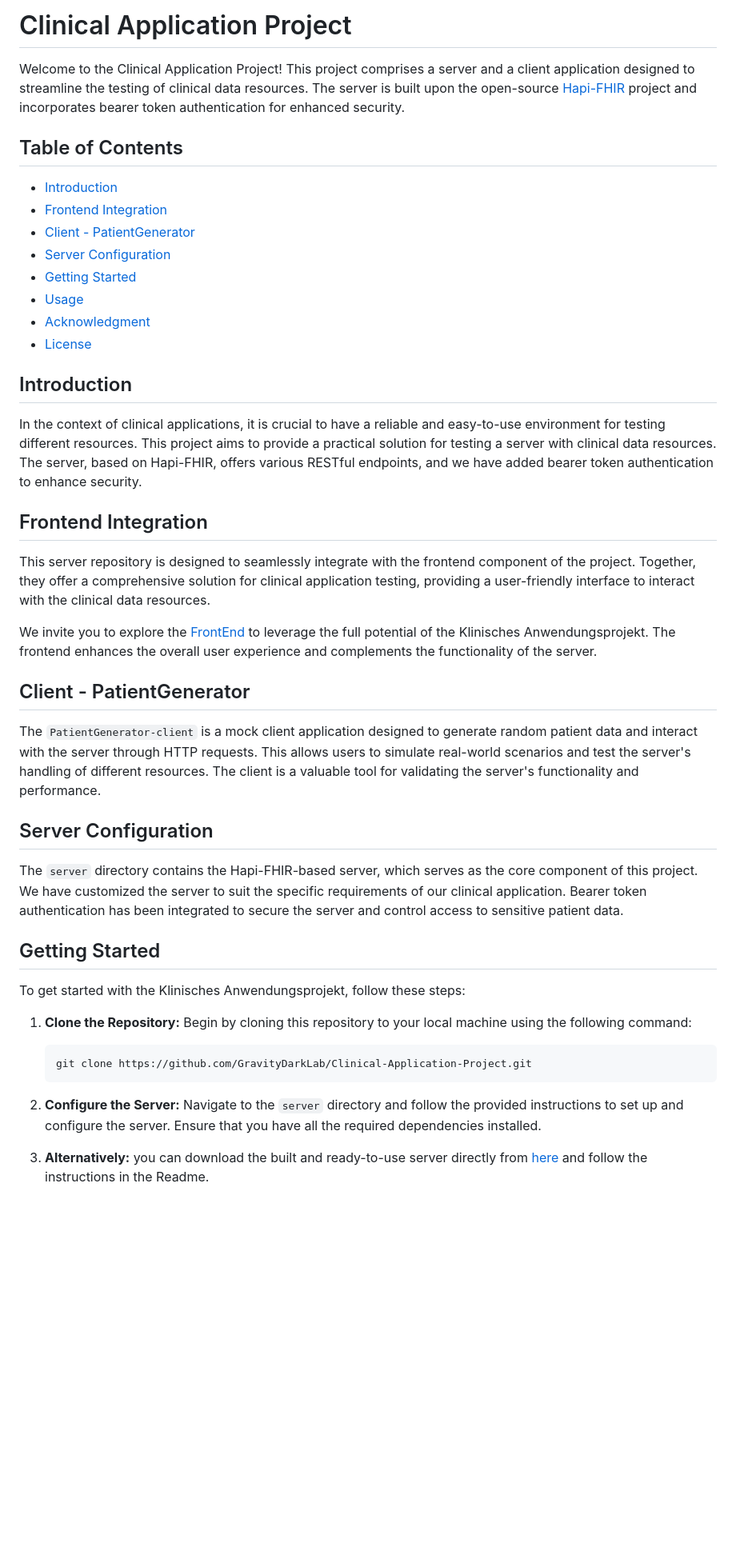
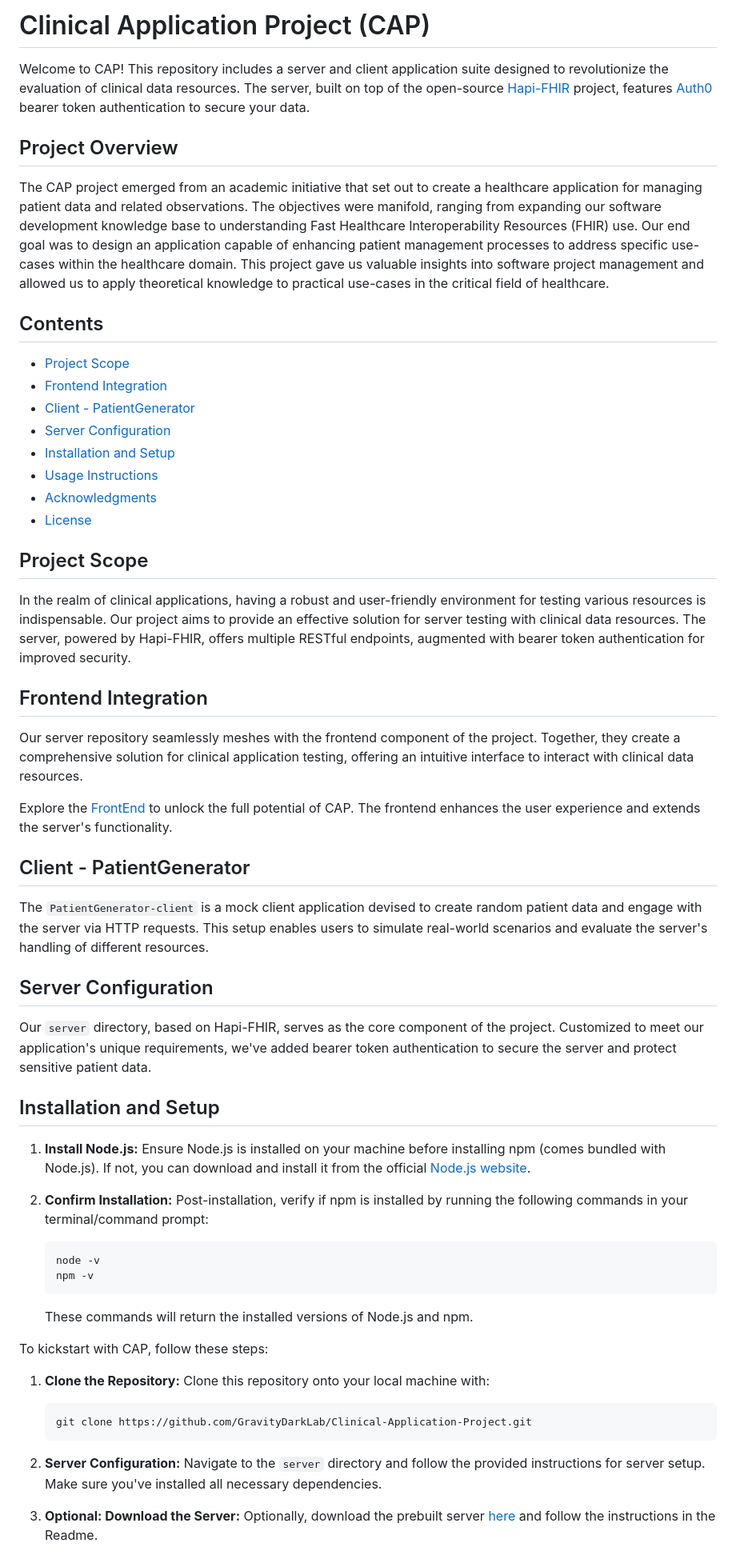
Before and after one commit to GravityDarkLab/Clinical-Application-Project, a Markdown page: README.md, the part around one of its changes. Shown at 80% size. Rendered like a GitHub page; blank space fills up the shorter version.

````diff
--- a/README.md
+++ b/README.md
@@ -1,46 +1,61 @@
-# Clinical Application Project
+# Clinical Application Project (CAP)
 
-Welcome to the Clinical Application Project! This project comprises a server and a client application designed to streamline the testing of clinical data resources. The server is built upon the open-source [Hapi-FHIR](https://hapifhir.io/) project and incorporates bearer token authentication for enhanced security.
+Welcome to CAP! This repository includes a server and client application suite designed to revolutionize the evaluation of clinical data resources. The server, built on top of the open-source [Hapi-FHIR](https://hapifhir.io/) project, features [Auth0](https://auth0.com/) bearer token authentication to secure your data.
 
-## Table of Contents
+## Project Overview
 
-- [Introduction](#introduction)
+The CAP project emerged from an academic initiative that set out to create a healthcare application for managing patient data and related observations. The objectives were manifold, ranging from expanding our software development knowledge base to understanding Fast Healthcare Interoperability Resources (FHIR) use. Our end goal was to design an application capable of enhancing patient management processes to address specific use-cases within the healthcare domain. This project gave us valuable insights into software project management and allowed us to apply theoretical knowledge to practical use-cases in the critical field of healthcare.
+
+## Contents
+
+- [Project Scope](#project-scope)
 - [Frontend Integration](frontend-integration)
 - [Client - PatientGenerator](#client---patientgenerator)
 - [Server Configuration](#server-configuration)
-- [Getting Started](#getting-started)
-- [Usage](#usage)
-- [Acknowledgment](#acknowledgment)
+- [Installation and Setup](#installation-and-setup)
+- [Usage Instructions](#usage-instructions)
+- [Acknowledgments](#acknowledgments)
 - [License](#license)
 
-## Introduction
+## Project Scope
 
-In the context of clinical applications, it is crucial to have a reliable and easy-to-use environment for testing different resources. This project aims to provide a practical solution for testing a server with clinical data resources. The server, based on Hapi-FHIR, offers various RESTful endpoints, and we have added bearer token authentication to enhance security.
+In the realm of clinical applications, having a robust and user-friendly environment for testing various resources is indispensable. Our project aims to provide an effective solution for server testing with clinical data resources. The server, powered by Hapi-FHIR, offers multiple RESTful endpoints, augmented with bearer token authentication for improved security.
 
 ## Frontend Integration
 
-This server repository is designed to seamlessly integrate with the frontend component of the project. Together, they offer a comprehensive solution for clinical application testing, providing a user-friendly interface to interact with the clinical data resources.
+Our server repository seamlessly meshes with the frontend component of the project. Together, they create a comprehensive solution for clinical application testing, offering an intuitive interface to interact with clinical data resources.
 
-We invite you to explore the [FrontEnd](https://github.com/GravityDarkLab/Clinical-Application-Project/tree/main/Front-end) to leverage the full potential of the Klinisches Anwendungsprojekt. The frontend enhances the overall user experience and complements the functionality of the server.
+Explore the [FrontEnd](https://github.com/GravityDarkLab/Clinical-Application-Project/tree/main/Front-end) to unlock the full potential of CAP. The frontend enhances the user experience and extends the server's functionality.
 
 ## Client - PatientGenerator
 
-The `PatientGenerator-client` is a mock client application designed to generate random patient data and interact with the server through HTTP requests. This allows users to simulate real-world scenarios and test the server's handling of different resources. The client is a valuable tool for validating the server's functionality and performance.
+The `PatientGenerator-client` is a mock client application devised to create random patient data and engage with the server via HTTP requests. This setup enables users to simulate real-world scenarios and evaluate the server's handling of different resources.
 
 ## Server Configuration
 
-The `server` directory contains the Hapi-FHIR-based server, which serves as the core component of this project. We have customized the server to suit the specific requirements of our clinical application. Bearer token authentication has been integrated to secure the server and control access to sensitive patient data.
+Our `server` directory, based on Hapi-FHIR, serves as the core component of the project. Customized to meet our application's unique requirements, we've added bearer token authentication to secure the server and protect sensitive patient data.
 
-## Getting Started
+## Installation and Setup
 
-To get started with the Klinisches Anwendungsprojekt, follow these steps:
+1. **Install Node.js:**
+   Ensure Node.js is installed on your machine before installing npm (comes bundled with Node.js). If not, you can download and install it from the official [Node.js website](https://nodejs.org/).
 
-1. **Clone the Repository:** Begin by cloning this repository to your local machine using the following command:
+2. **Confirm Installation:**
+   Post-installation, verify if npm is installed by running the following commands in your terminal/command prompt:
+   ```
+   node -v
+   npm -v
+   ```
+   These commands will return the installed versions of Node.js and npm.
+
+To kickstart with CAP, follow these steps:
+
+1. **Clone the Repository:** Clone this repository onto your local machine with:
    ```
    git clone https://github.com/GravityDarkLab/Clinical-Application-Project.git
    ```
 
-2. **Configure the Server:** Navigate to the `server` directory and follow the provided instructions to set up and configure the server. Ensure that you have all the required dependencies installed.
+2. **Server Configuration:** Navigate to the `server` directory and follow the provided instructions for server setup. Make sure you've installed all necessary dependencies.
 
-3. **Alternatively:** you can download the built and ready-to-use server directly from [here](https://drive.google.com/drive/folders/1pery1-VEiU5qInV35zOIW4Vb3jjmPfdU?usp=drive_link) and follow the instructions in the Readme.
+3. **Optional: Download the Server:** Optionally, download the prebuilt server [here](https://drive.google.com/drive/folders/1pery1-VEiU5qInV35zOIW4Vb3jjmPfdU?usp=drive_link) and follow the instructions in the Readme.
 
````
Also changed, not shown: other parts of README.md (+10 -10 lines).
